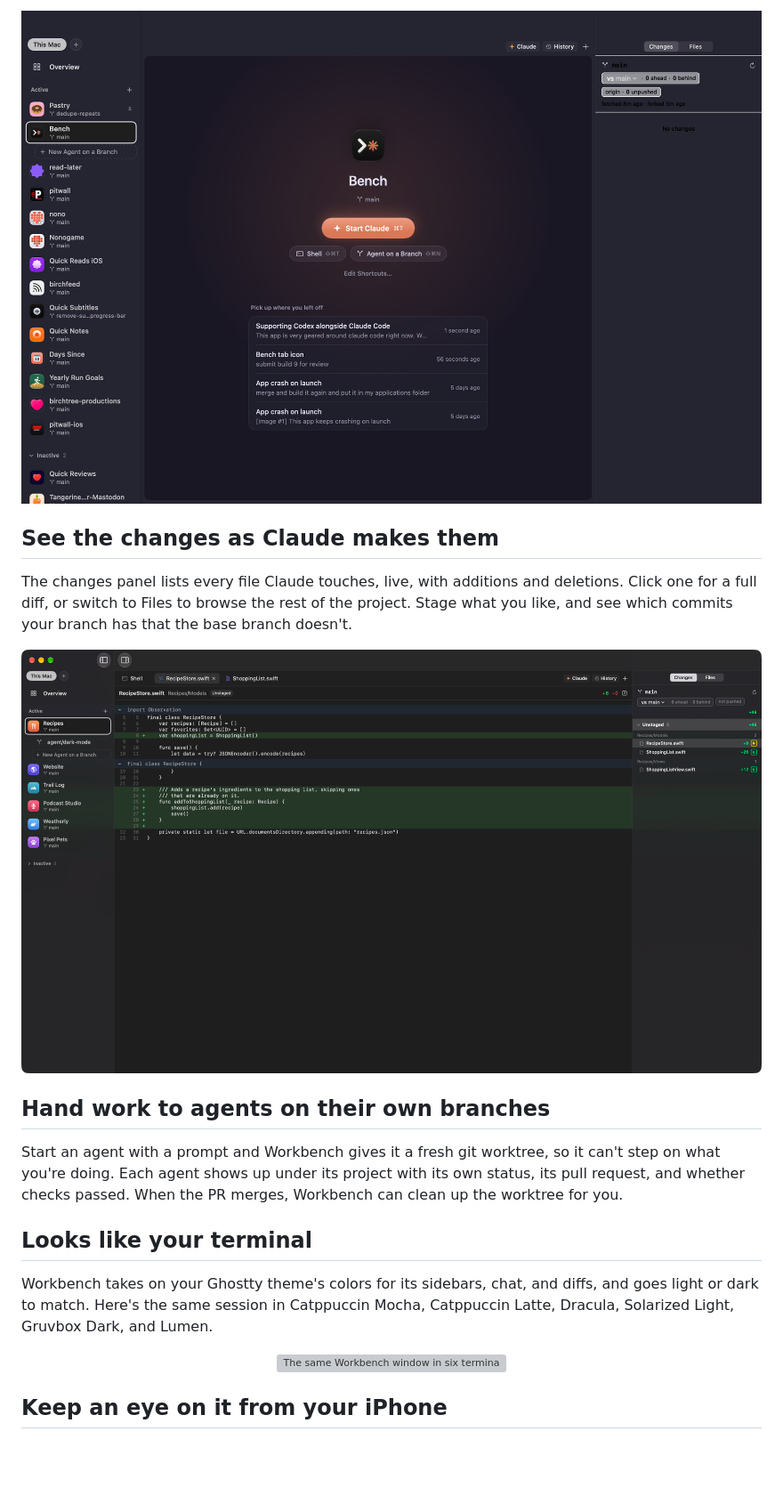
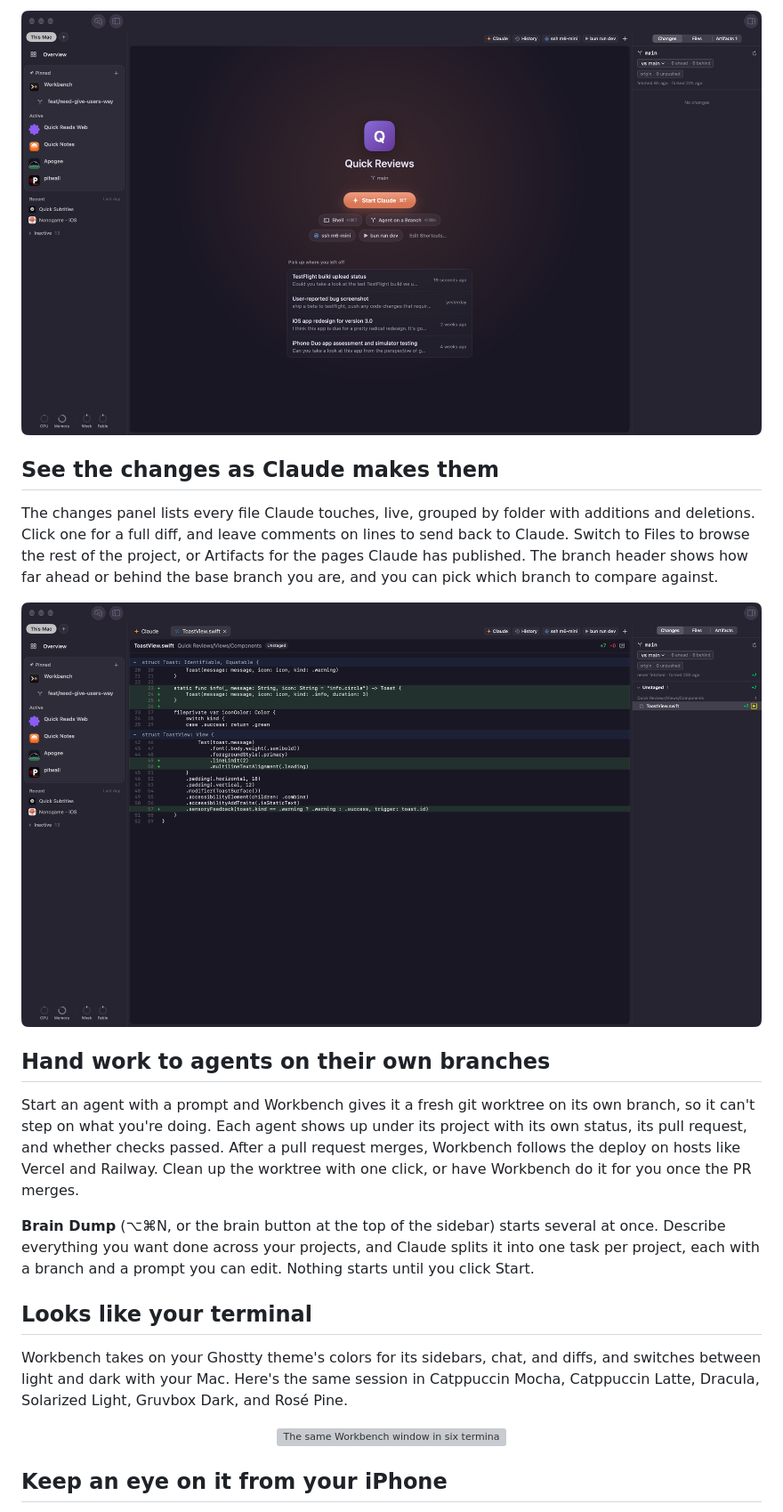
Before and after one commit to mattbirchler/bench-releases, a Markdown page: README.md, the part around one of its changes. Shown at 89% size. GitHub-like rendering; pictures changed too: images/mac-diff.png, images/mac-start.png; blank space fills up the shorter version; grey boxes are pictures that could not be loaded.

```diff
--- a/README.md
+++ b/README.md
@@ -49,6 +50,6 @@ Add a project folder and Workbench gives it tabs for Claude, shells, files, and
 
 ## See the changes as Claude makes them
 
-The changes panel lists every file Claude touches, live, with additions and deletions. Click one for a full diff, or switch to Files to browse the rest of the project. Stage what you like, and see which commits your branch has that the base branch doesn't.
+The changes panel lists every file Claude touches, live, grouped by folder with additions and deletions. Click one for a full diff, and leave comments on lines to send back to Claude. Switch to Files to browse the rest of the project, or Artifacts for the pages Claude has published. The branch header shows how far ahead or behind the base branch you are, and you can pick which branch to compare against.
 
 <p align="center">
@@ -57,10 +58,12 @@ The changes panel lists every file Claude touches, live, with additions and dele
 
 ## Hand work to agents on their own branches
 
-Start an agent with a prompt and Workbench gives it a fresh git worktree, so it can't step on what you're doing. Each agent shows up under its project with its own status, its pull request, and whether checks passed. When the PR merges, Workbench can clean up the worktree for you.
+Start an agent with a prompt and Workbench gives it a fresh git worktree on its own branch, so it can't step on what you're doing. Each agent shows up under its project with its own status, its pull request, and whether checks passed. After a pull request merges, Workbench follows the deploy on hosts like Vercel and Railway. Clean up the worktree with one click, or have Workbench do it for you once the PR merges.
+
+**Brain Dump** (⌥⌘N, or the brain button at the top of the sidebar) starts several at once. Describe everything you want done across your projects, and Claude splits it into one task per project, each with a branch and a prompt you can edit. Nothing starts until you click Start.
 
 ## Looks like your terminal
 
-Workbench takes on your Ghostty theme's colors for its sidebars, chat, and diffs, and goes light or dark to match. Here's the same session in Catppuccin Mocha, Catppuccin Latte, Dracula, Solarized Light, Gruvbox Dark, and Lumen.
+Workbench takes on your Ghostty theme's colors for its sidebars, chat, and diffs, and switches between light and dark with your Mac. Here's the same session in Catppuccin Mocha, Catppuccin Latte, Dracula, Solarized Light, Gruvbox Dark, and Rosé Pine.
 
 <p align="center">
```
Also changed, not shown: other parts of README.md (+29 -23 lines), images/mac-chat.png, 3 other files.
